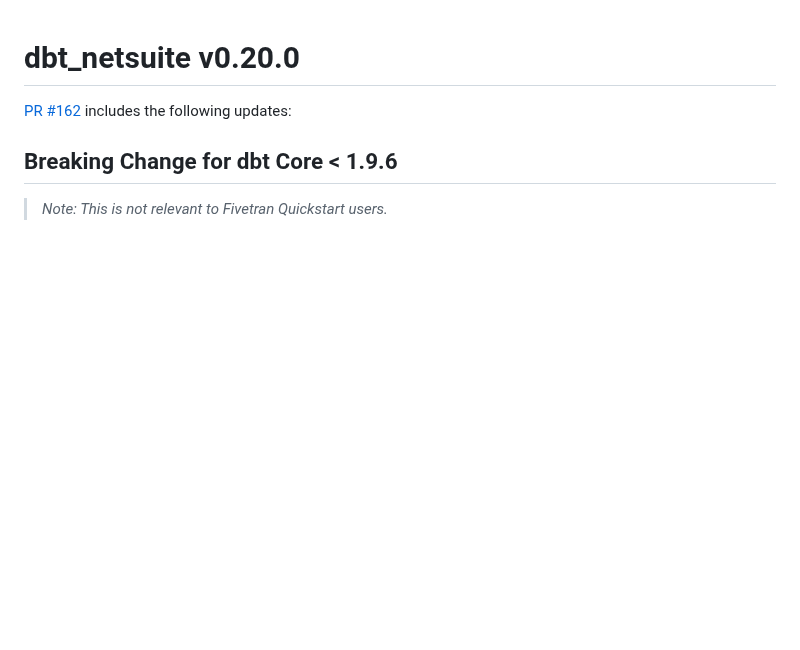
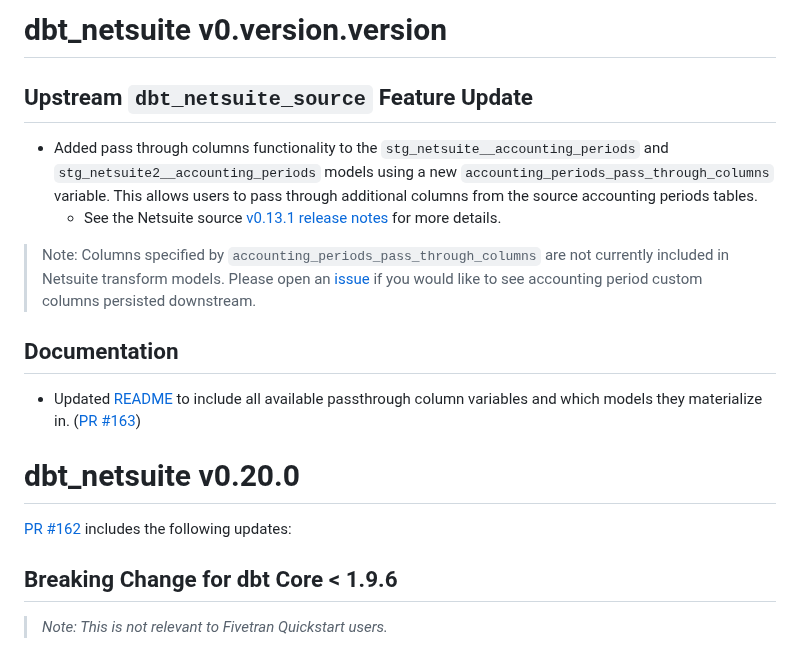
Before and after one commit to fivetran/dbt_netsuite, a Markdown page: CHANGELOG.md, the part around the change. Drawn GitHub-style; blank space fills up the shorter version.

Commit message:
To be merged in with next release

```diff
--- a/CHANGELOG.md
+++ b/CHANGELOG.md
@@ -1,3 +1,13 @@
+# dbt_netsuite v0.version.version
+
+## Upstream `dbt_netsuite_source` Feature Update
+- Added pass through columns functionality to the `stg_netsuite__accounting_periods` and `stg_netsuite2__accounting_periods` models using a new `accounting_periods_pass_through_columns` variable. This allows users to pass through additional columns from the source accounting periods tables.
+  - See the Netsuite source [v0.13.1 release notes](https://github.com/fivetran/dbt_netsuite_source/blob/main/CHANGELOG.md#dbt_netsuite_source-v0131) for more details.
+> Note: Columns specified by `accounting_periods_pass_through_columns` are not currently included in Netsuite transform models. Please open an [issue](https://github.com/fivetran/dbt_netsuite/issues) if you would like to see accounting period custom columns persisted downstream.
+
+## Documentation
+- Updated [README](https://github.com/fivetran/dbt_netsuite?tab=readme-ov-file#passing-through-additional-fields) to include all available passthrough column variables and which models they materialize in. ([PR #163](https://github.com/fivetran/dbt_netsuite/pull/163))
+
 # dbt_netsuite v0.20.0
 
 [PR #162](https://github.com/fivetran/dbt_netsuite/pull/162) includes the following updates:
```
